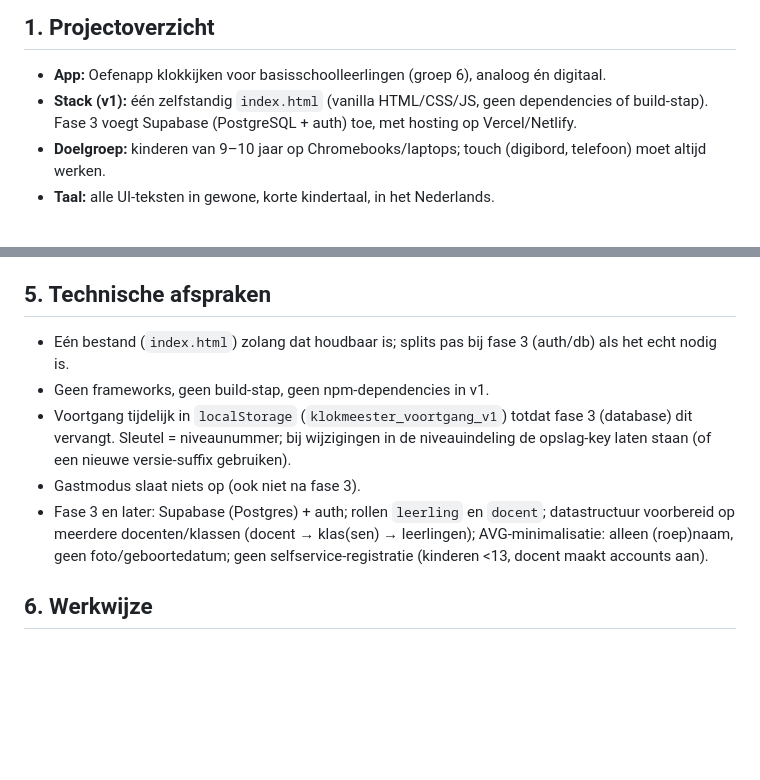
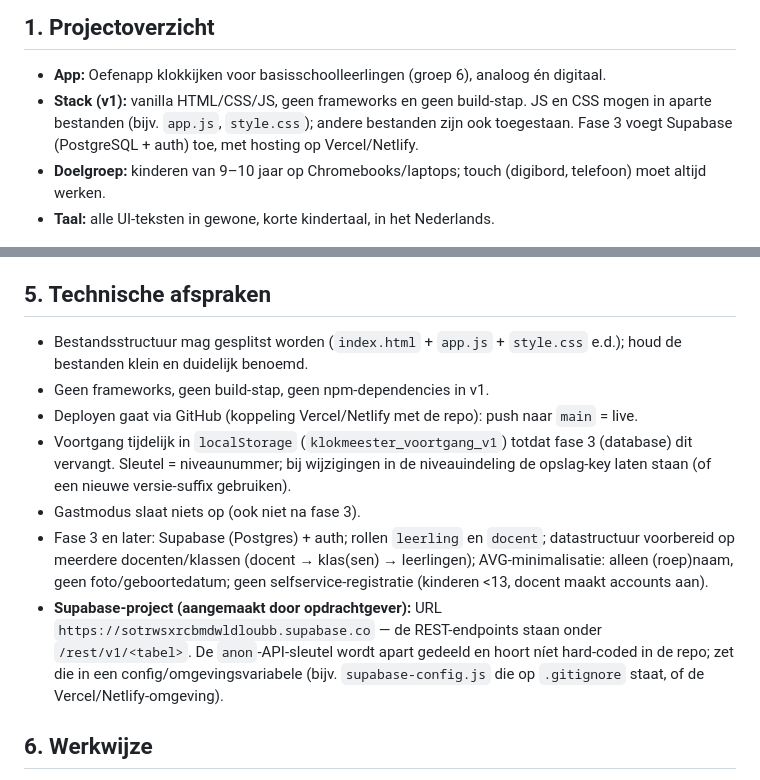
Before and after one commit to MeesKees7/klokmeester, a Markdown page: agents.md, 2 parts joined by grey strips. Rendered like a GitHub page; blank space fills up the shorter version.

Commit message:
Werkafspraken: bestandsstructuur ruimer (js/css apart), GitHub-deploy, Supabase-projectgegevens vastgelegd
Co-authored-by: MeesKees7 <MeesKees7@users.noreply.github.com>

```diff
--- a/agents.md
+++ b/agents.md
@@ -7,7 +7,8 @@ inhoud en scope; dit bestand beschrijft hoe we werken.
 ## 1. Projectoverzicht
 
 - **App:** Oefenapp klokkijken voor basisschoolleerlingen (groep 6), analoog én digitaal.
-- **Stack (v1):** één zelfstandig `index.html` (vanilla HTML/CSS/JS, geen dependencies of build-stap).
+- **Stack (v1):** vanilla HTML/CSS/JS, geen frameworks en geen build-stap. JS en CSS mogen in
+  aparte bestanden (bijv. `app.js`, `style.css`); andere bestanden zijn ook toegestaan.
   Fase 3 voegt Supabase (PostgreSQL + auth) toe, met hosting op Vercel/Netlify.
 - **Doelgroep:** kinderen van 9–10 jaar op Chromebooks/laptops; touch (digibord, telefoon) moet altijd werken.
 - **Taal:** alle UI-teksten in gewone, korte kindertaal, in het Nederlands.
@@ -59,11 +60,16 @@ inhoud en scope; dit bestand beschrijft hoe we werken.
 
 ## 5. Technische afspraken
 
-- Eén bestand (`index.html`) zolang dat houdbaar is; splits pas bij fase 3 (auth/db) als het echt nodig is.
+- Bestandsstructuur mag gesplitst worden (`index.html` + `app.js` + `style.css` e.d.); houd de bestanden klein en duidelijk benoemd.
 - Geen frameworks, geen build-stap, geen npm-dependencies in v1.
+- Deployen gaat via GitHub (koppeling Vercel/Netlify met de repo): push naar `main` = live.
 - Voortgang tijdelijk in `localStorage` (`klokmeester_voortgang_v1`) totdat fase 3 (database) dit vervangt. Sleutel = niveau­nummer; bij wijzigingen in de niveau­indeling de opslag-key laten staan (of een nieuwe versie-suffix gebruiken).
 - Gastmodus slaat niets op (ook niet na fase 3).
 - Fase 3 en later: Supabase (Postgres) + auth; rollen `leerling` en `docent`; datastructuur voorbereid op meerdere docenten/klassen (docent → klas(sen) → leerlingen); AVG-minimalisatie: alleen (roep)naam, geen foto/geboortedatum; geen selfservice-registratie (kinderen <13, docent maakt accounts aan).
+- **Supabase-project (aangemaakt door opdrachtgever):** URL `https://sotrwsxrcbmdwldloubb.supabase.co`
+  — de REST-endpoints staan onder `/rest/v1/<tabel>`. De `anon`-API-sleutel wordt apart
+  gedeeld en hoort níet hard-coded in de repo; zet die in een config/omgevingsvariabele
+  (bijv. `supabase-config.js` die op `.gitignore` staat, of de Vercel/Netlify-omgeving).
 
 ## 6. Werkwijze
 
```
